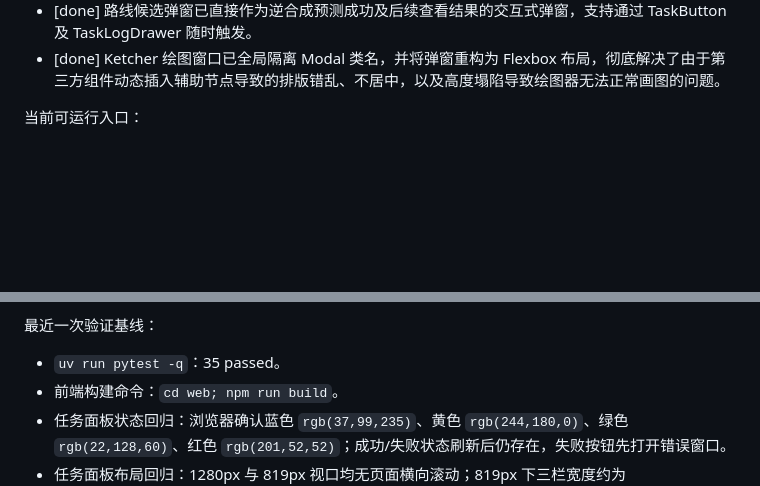
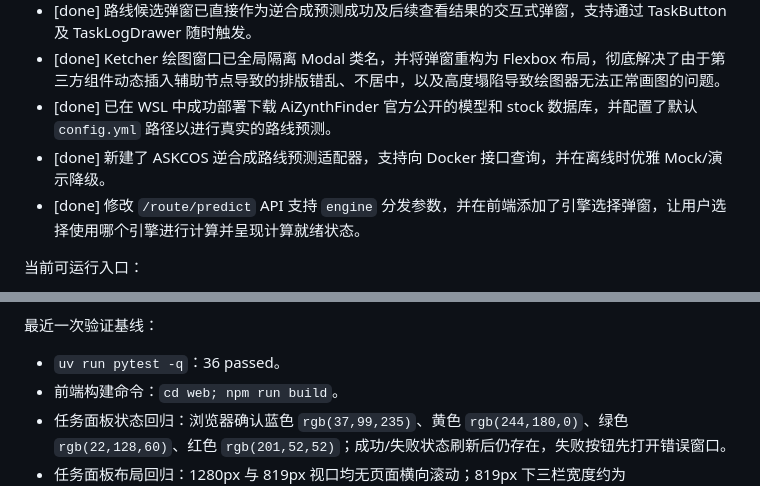
Before and after one commit to AlexbeatsZ/orgsynflow, a Markdown page: AIREADME.md, 2 parts joined by grey strips. Rendered like a GitHub page; blank space fills up the shorter version.

Commit message:
docs: update AIREADME.md with latest task progress

```diff
--- a/AIREADME.md
+++ b/AIREADME.md
@@ -224,6 +224,9 @@ WSL 临时文件必须放在：
 - [done] “查看计算队列（Gaussian）”与“查看路线候选”常驻按钮已从分子/反应面板中移除，Gaussian 队列统一收拢至任务日志。
 - [done] 路线候选弹窗已直接作为逆合成预测成功及后续查看结果的交互式弹窗，支持通过 TaskButton 及 TaskLogDrawer 随时触发。
 - [done] Ketcher 绘图窗口已全局隔离 Modal 类名，并将弹窗重构为 Flexbox 布局，彻底解决了由于第三方组件动态插入辅助节点导致的排版错乱、不居中，以及高度塌陷导致绘图器无法正常画图的问题。
+- [done] 已在 WSL 中成功部署下载 AiZynthFinder 官方公开的模型和 stock 数据库，并配置了默认 `config.yml` 路径以进行真实的路线预测。
+- [done] 新建了 ASKCOS 逆合成路线预测适配器，支持向 Docker 接口查询，并在离线时优雅 Mock/演示降级。
+- [done] 修改 `/route/predict` API 支持 `engine` 分发参数，并在前端添加了引擎选择弹窗，让用户选择使用哪个引擎进行计算并呈现计算就绪状态。
 
 当前可运行入口：
 
@@ -251,7 +254,7 @@ WSL 临时文件必须放在：
 
 最近一次验证基线：
 
-- `uv run pytest -q`：35 passed。
+- `uv run pytest -q`：36 passed。
 - 前端构建命令：`cd web; npm run build`。
 - 任务面板状态回归：浏览器确认蓝色 `rgb(37,99,235)`、黄色 `rgb(244,180,0)`、绿色 `rgb(22,128,60)`、红色 `rgb(201,52,52)`；成功/失败状态刷新后仍存在，失败按钮先打开错误窗口。
 - 任务面板布局回归：1280px 与 819px 视口均无页面横向滚动；819px 下三栏宽度约为 210/369/240px，工具按钮不再逐字换行；左侧预览为空，底部日志入口可见。
```
